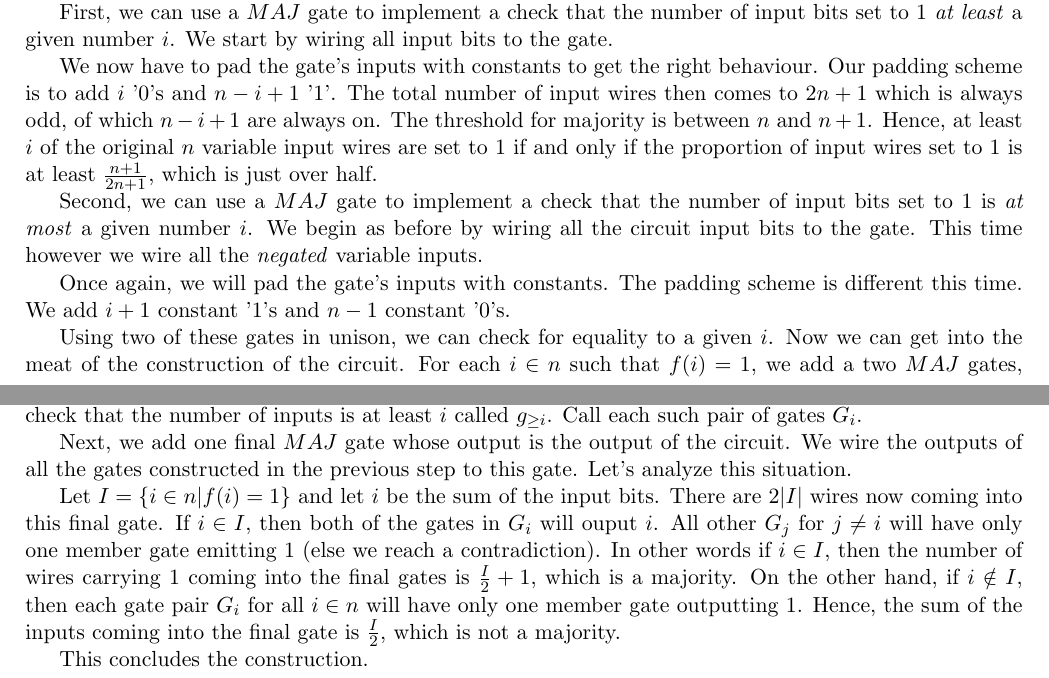
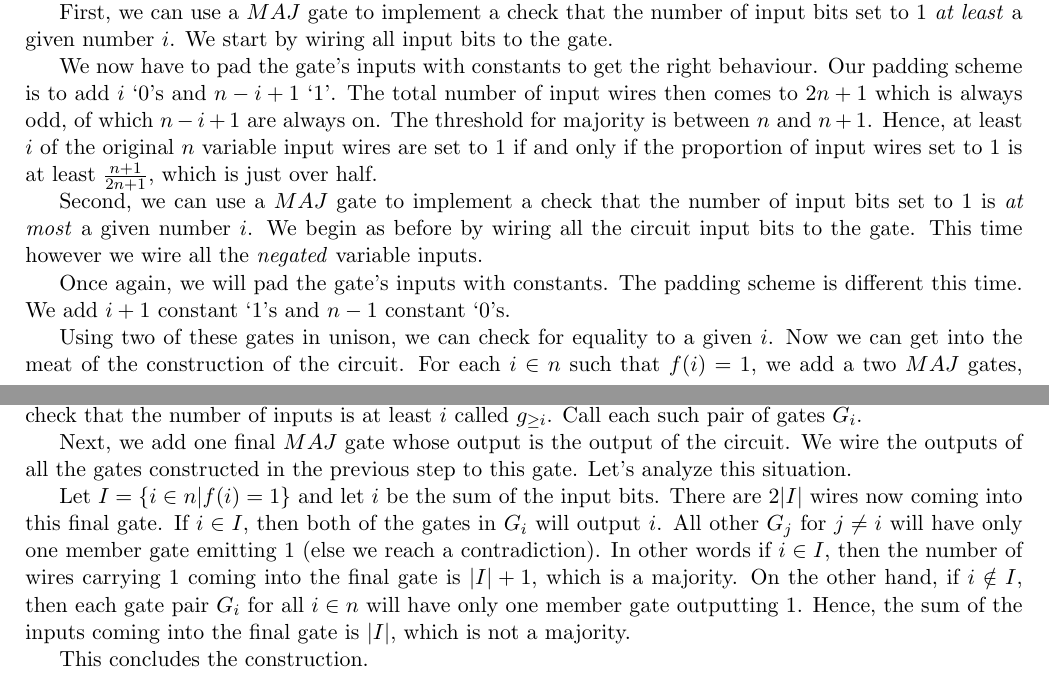
Before and after one commit to raytimbadev/school, a LaTeX problem sheet (comp-531/assignments/2/writeup.tex): two parts of pages 2 and 3 of 3, joined at a grey line, cut so that both start at the same text. Compiled offline with pdfLaTeX.

Commit message:
comp 531 assignment 2: minor corrections

```diff
--- a/comp-531/assignments/2/writeup.tex
+++ b/comp-531/assignments/2/writeup.tex
@@ -189,13 +189,13 @@ gate. Let's analyze this situation.
 
 Let $I = \{i \in n | f(i) = 1\}$ and let $i$ be the sum of the input bits.
 There are $2|I|$ wires now coming into this final gate.
-If $i \in I$, then both of the gates in $G_i$ will ouput $i$. All other $G_j$
+If $i \in I$, then both of the gates in $G_i$ will output $i$. All other $G_j$
 for $j \neq i$ will have only one member gate emitting $1$ (else we reach a
 contradiction). In other words if $i \in I$, then the number of wires carrying
-$1$ coming into the final gates is $\frac{I}{2} + 1$, which is a majority.
+$1$ coming into the final gate is $|I| + 1$, which is a majority.
 On the other hand, if $i \notin I$, then each gate pair $G_i$ for all $i \in n$
 will have only one member gate outputting $1$. Hence, the sum of the inputs
-coming into the final gate is $\frac{I}{2}$, which is not a majority.
+coming into the final gate is $|I|$, which is not a majority.
 
 This concludes the construction.
 
```
Also changed, not shown: comp-531/assignments/2/writeup.tex (6 more changed lines).
